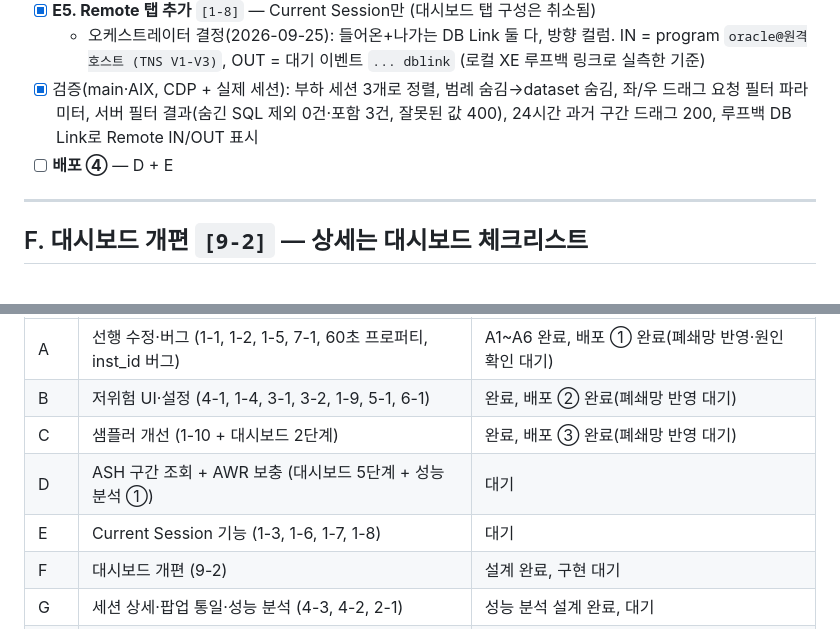
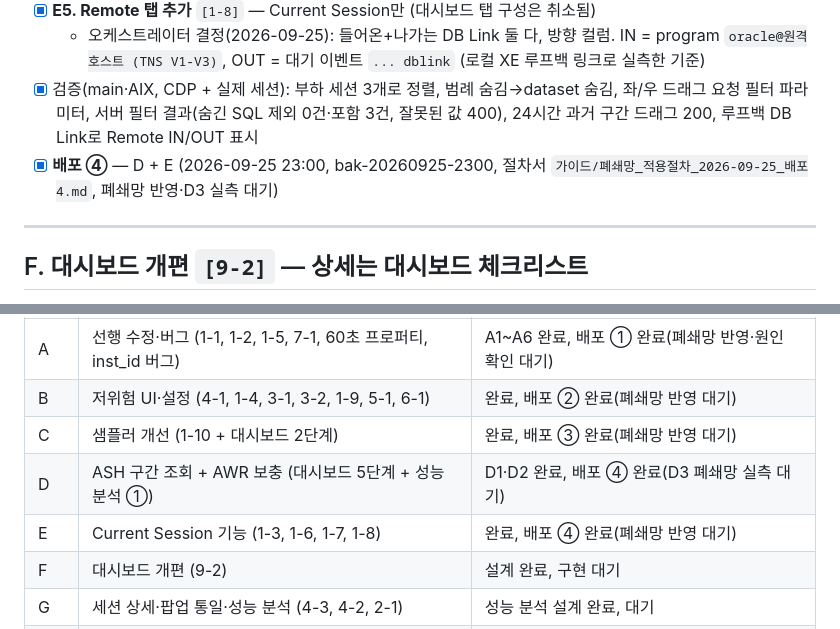
Before and after one commit to Alex-Youn/DBAgent-Java, a Markdown page: 설계문서/전체_작업순서_체크리스트.md, 2 parts joined by grey strips. Drawn GitHub-style.

```diff
--- a/설계문서/전체_작업순서_체크리스트.md
+++ b/설계문서/전체_작업순서_체크리스트.md
@@ -145,7 +145,7 @@
 - [x] **E5. Remote 탭 추가** `[1-8]` — Current Session만 (대시보드 탭 구성은 취소됨)
   - 오케스트레이터 결정(2026-09-25): 들어온+나가는 DB Link 둘 다, 방향 컬럼. IN = program `oracle@원격호스트 (TNS V1-V3)`, OUT = 대기 이벤트 `... dblink` (로컬 XE 루프백 링크로 실측한 기준)
 - [x] 검증(main·AIX, CDP + 실제 세션): 부하 세션 3개로 정렬, 범례 숨김→dataset 숨김, 좌/우 드래그 요청 필터 파라미터, 서버 필터 결과(숨긴 SQL 제외 0건·포함 3건, 잘못된 값 400), 24시간 과거 구간 드래그 200, 루프백 DB Link로 Remote IN/OUT 표시
-- [ ] **배포 ④** — D + E
+- [x] **배포 ④** — D + E (2026-09-25 23:00, bak-20260925-2300, 절차서 `가이드/폐쇄망_적용절차_2026-09-25_배포4.md`, 폐쇄망 반영·D3 실측 대기)
 
 ---
 
@@ -199,8 +199,8 @@ A3·A2(1단계), C2·C4(2단계), D1·D2(5단계 일부)는 앞에서 끝난 상
 | A | 선행 수정·버그 (1-1, 1-2, 1-5, 7-1, 60초 프로퍼티, inst_id 버그) | A1~A6 완료, 배포 ① 완료(폐쇄망 반영·원인 확인 대기) |
 | B | 저위험 UI·설정 (4-1, 1-4, 3-1, 3-2, 1-9, 5-1, 6-1) | 완료, 배포 ② 완료(폐쇄망 반영 대기) |
 | C | 샘플러 개선 (1-10 + 대시보드 2단계) | 완료, 배포 ③ 완료(폐쇄망 반영 대기) |
-| D | ASH 구간 조회 + AWR 보충 (대시보드 5단계 + 성능 분석 ①) | 대기 |
-| E | Current Session 기능 (1-3, 1-6, 1-7, 1-8) | 대기 |
+| D | ASH 구간 조회 + AWR 보충 (대시보드 5단계 + 성능 분석 ①) | D1·D2 완료, 배포 ④ 완료(D3 폐쇄망 실측 대기) |
+| E | Current Session 기능 (1-3, 1-6, 1-7, 1-8) | 완료, 배포 ④ 완료(폐쇄망 반영 대기) |
 | F | 대시보드 개편 (9-2) | 설계 완료, 구현 대기 |
 | G | 세션 상세·팝업 통일·성능 분석 (4-3, 4-2, 2-1) | 성능 분석 설계 완료, 대기 |
 | H | 문서 (5-2, 8-1) | 대기 |
```
Also changed, not shown: 가이드/폐쇄망_적용절차_2026-09-25_배포4.md (added, +75 -0 lines), 작업정리/작업정리_2026-09-25.md (+2 -1 lines).
